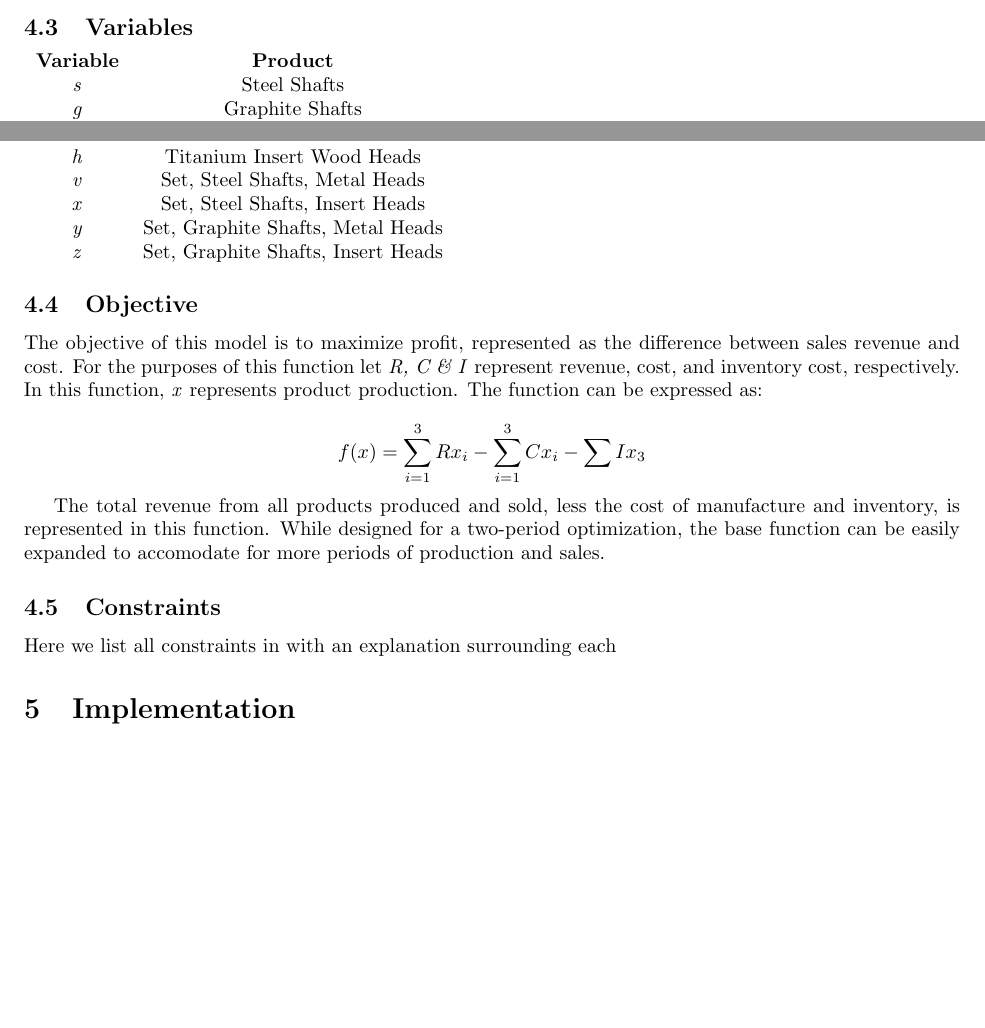
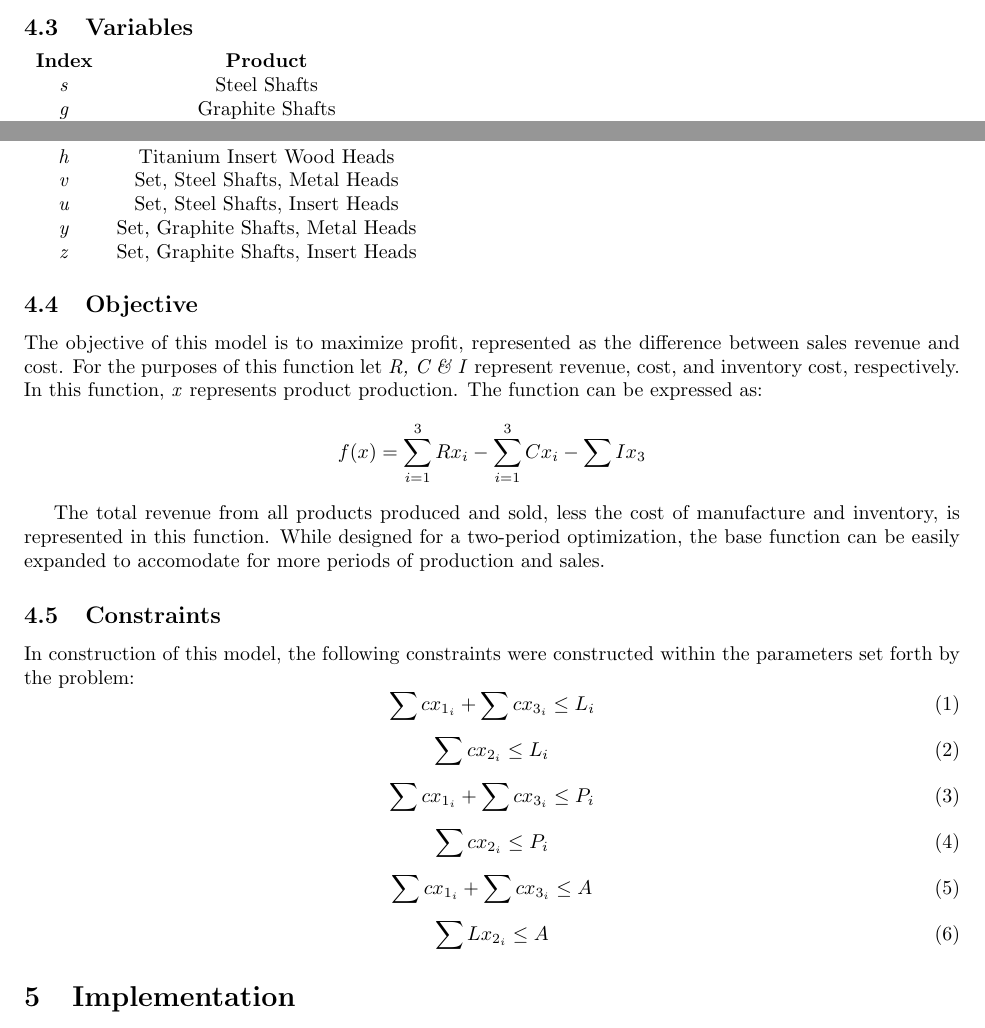
Before and after one commit to jdbul33/crispy-dollop, a LaTeX document (Paper.tex): two parts of page 3 of 5, joined at a grey line, cut so that both start at the same text, the shorter picture padded with empty space. Compiled offline with pdfLaTeX.

Commit message:
functions added
need to align left

```diff
--- a/Paper.tex
+++ b/Paper.tex
@@ -42,26 +42,45 @@ it appears reasonable to incorporate the possibility of carryover of graphite st
 \end{tabular}
 \subsection{Variables}
 \begin{tabular}{ c c }
-\textbf{Variable} & \textbf{Product} \\
+\textbf{Index} & \textbf{Product} \\
 \textit{s} & Steel Shafts \\
 \textit{g} & Graphite Shafts \\
 \textit{i} & Forged Iron Heads \\
 \textit{w} & Metal Wood Heads \\
 \textit{h} & Titanium Insert Wood Heads \\
 \textit{v} & Set, Steel Shafts, Metal Heads \\
-\textit{x} & Set, Steel Shafts, Insert Heads \\
+\textit{u} & Set, Steel Shafts, Insert Heads \\
 \textit{y} & Set, Graphite Shafts, Metal Heads \\
 \textit{z} & Set, Graphite Shafts, Insert Heads \\
 \end{tabular}
 \subsection{Objective}
 The objective of this model is to maximize profit, represented as the difference between sales revenue and cost.  For the purposes of this function let \textit{R, C \& I} represent revenue, cost, and inventory cost, respectively.  In this function, \textit{x} represents product production.  The function can be expressed as:
-
+%align functions to the left
 $$f(x) = \sum_{i=1}^{3}Rx_{i} - \sum_{i=1}^{3}Cx_{i} - \sum Ix_{3} $$
 
 The total revenue from all products produced and sold, less the cost of manufacture and inventory, is represented in this function.  While designed for a two-period optimization, the base function can be easily expanded to accomodate for more periods of production and sales.
 
 \subsection{Constraints}
-Here we list all constraints in with an explanation surrounding each
+In construction of this model, the following constraints were constructed within the parameters set forth by the problem:
+\begin{equation}
+\sum cx_{1_i} + \sum cx_{3_i} \leq L_{i}
+\end{equation}
+\begin{equation}
+\sum cx_{2_i} \leq L_{i}
+\end{equation}
+\begin{equation}
+\sum cx_{1_i} + \sum cx_{3_i} \leq P_{i}
+\end{equation}
+\begin{equation}
+\sum cx_{2_i} \leq P_{i}
+\end{equation}
+\begin{equation}
+\sum cx_{1_i} + \sum cx_{3_i} \leq A
+\end{equation}
+\begin{equation}
+\sum Lx_{2_i} \leq A
+\end{equation}
+
 \section{Implementation}
 \subsection{Hardware \& Software}
 The problem was coded and solved in MATLAB R2017b on a personal computer.  The code does not appear to be backward-compatible due to the use of the \textit{optimproblem} implementation.  The small scale of this optimization does not necessitate a computer beyond average specifications.
```
Also changed, not shown: Paper.pdf, 1 other file.
